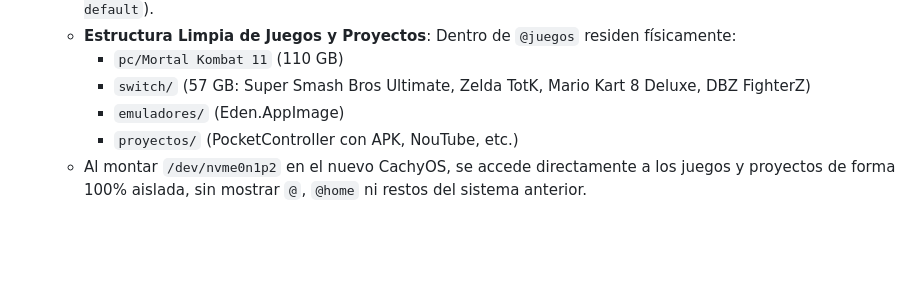
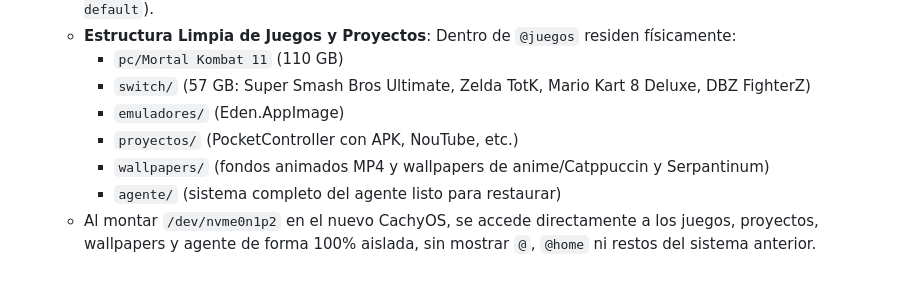
Before and after one commit to javiermurciae-source/agente, a Markdown page: memoria/MEMORIA.md, the part around the change. Drawn GitHub-style; blank space fills up the shorter version.

Commit message:
docs: registrar respaldo de wallpapers y agente en MEMORIA.md

```diff
--- a/memoria/MEMORIA.md
+++ b/memoria/MEMORIA.md
@@ -180,4 +180,6 @@ Registro cronológico de criterios, preferencias, correcciones y acuerdos de tra
     - `switch/` (57 GB: Super Smash Bros Ultimate, Zelda TotK, Mario Kart 8 Deluxe, DBZ FighterZ)
     - `emuladores/` (Eden.AppImage)
     - `proyectos/` (PocketController con APK, NouTube, etc.)
-  - Al montar `/dev/nvme0n1p2` en el nuevo CachyOS, se accede directamente a los juegos y proyectos de forma 100% aislada, sin mostrar `@`, `@home` ni restos del sistema anterior.
+    - `wallpapers/` (fondos animados MP4 y wallpapers de anime/Catppuccin y Serpantinum)
+    - `agente/` (sistema completo del agente listo para restaurar)
+  - Al montar `/dev/nvme0n1p2` en el nuevo CachyOS, se accede directamente a los juegos, proyectos, wallpapers y agente de forma 100% aislada, sin mostrar `@`, `@home` ni restos del sistema anterior.
```
